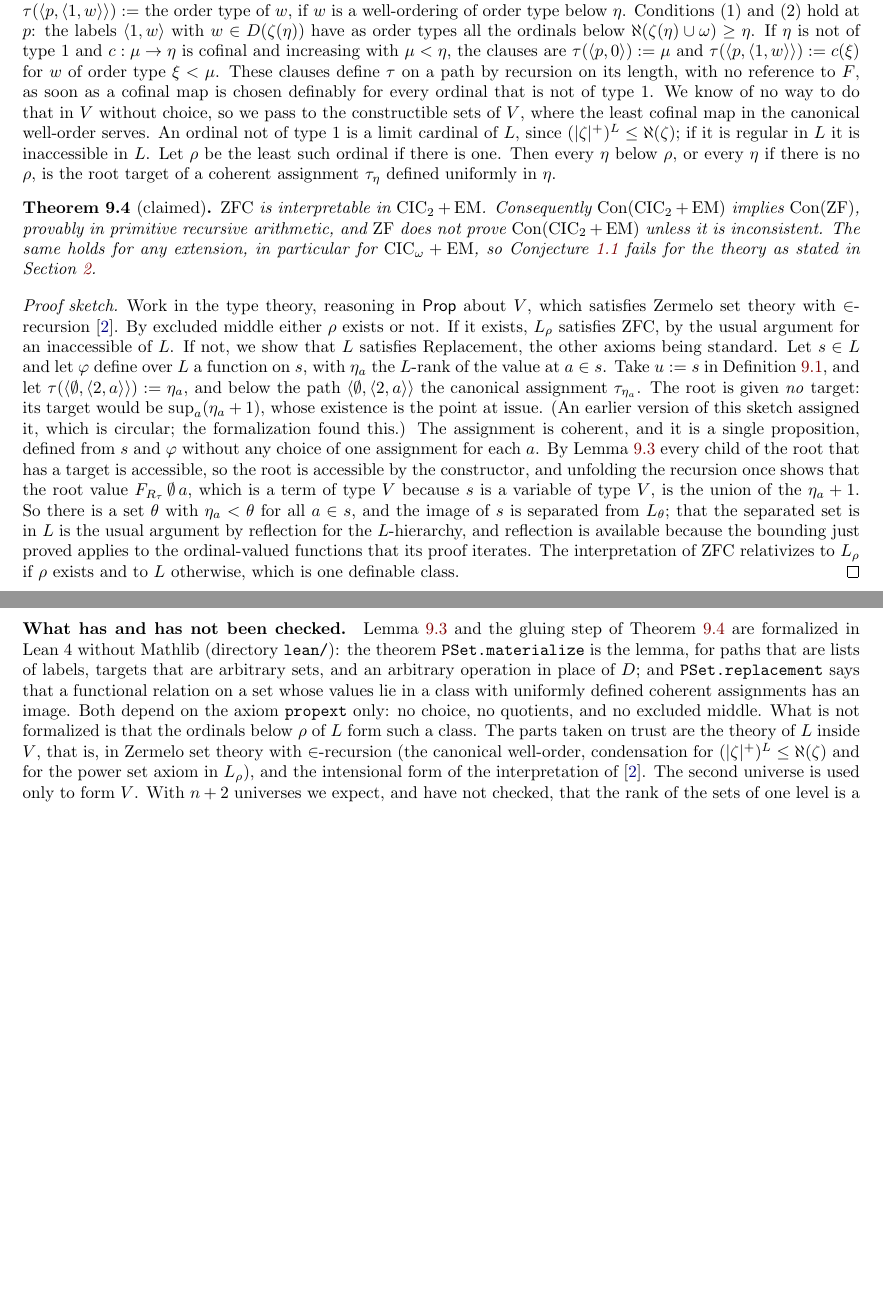
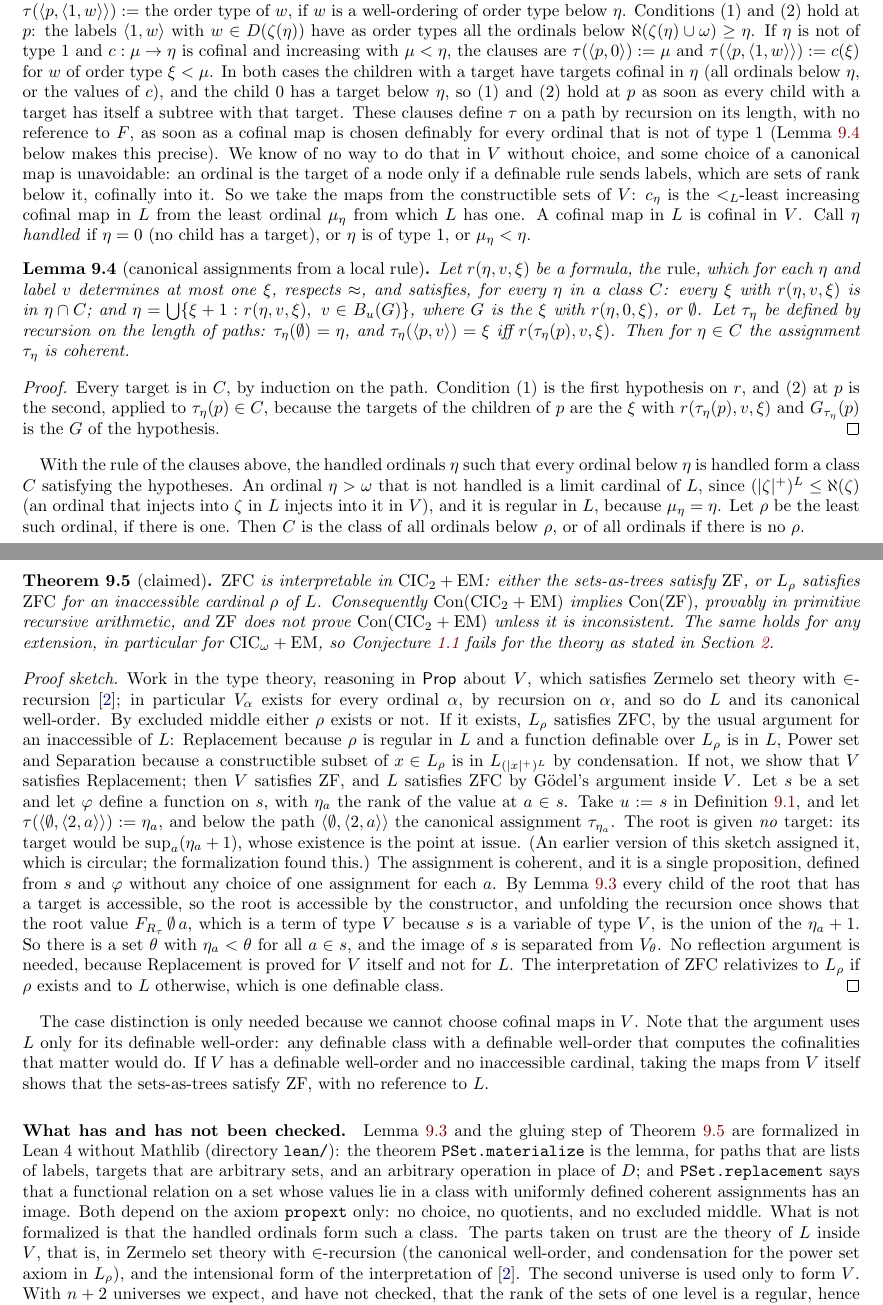
Before and after one commit to barras/ConZF, a LaTeX paper (paper3/main.tex): two parts of pages 17 and 18 of 20, joined at a grey line, cut so that both start at the same text, the shorter picture padded with empty space. Compiled offline with pdfLaTeX.

Commit message:
Canonical assignments from a local rule; Theorem bigacc without reflection
ConCic/Rule.lean (paper3 Lemma rule): an assignment generated by a
one-node rule r eta l xi, by recursion on the path, is coherent as soon
as the rule is functional, respects bisimulation, sends children into
elements of a class C, and covers each target in C by the successors of
its available children. Rule.replacement: Replacement for functional
relations with values in C. Axioms: propext only.

paper3, Theorem bigacc restructured: if there is no least unhandled
ordinal rho, Replacement is proved for V itself (image separated from
V_theta), so V |= ZF and L |= ZFC by Goedel inside V; no reflection
argument for L is needed any more. If rho exists, L_rho |= ZFC as
before. L is used only for its definable well-order (canonical cofinal
maps). Handled ordinals, the class C, and Lemma rule stated precisely.

Mario's uncommitted edits to ConCic/PSet.lean are left out of this
commit.

Co-Authored-By: Claude Opus 5 <noreply@anthropic.com>

```diff
--- a/paper3/main.tex
+++ b/paper3/main.tex
@@ -1718,19 +1718,52 @@ types all the ordinals below $\hartogs(\zeta(\eta)\cup\omega)\ge\eta$. If $\eta$
 is not of type 1 and $c:\mu\to\eta$ is cofinal and increasing with
 $\mu<\eta$, the clauses are $\tau(\langle p,0\rangle):=\mu$ and
 $\tau(\langle p,\langle 1,w\rangle\rangle):=c(\xi)$ for $w$ of order type
-$\xi<\mu$. These clauses define $\tau$ on a path by recursion on its
-length, with no reference to $F$, as soon as a cofinal map is chosen
-definably for every ordinal that is not of type 1. We know of no way to
-do that in $V$ without choice, so we pass to the constructible
-sets of $V$, where the least cofinal map in the canonical well-order
-serves. An ordinal not of type 1 is a limit cardinal of $L$, since
-$(|\zeta|^+)^L\le\hartogs(\zeta)$; if it is regular in $L$ it is inaccessible
-in $L$. Let $\rho$ be the least such ordinal if there is one. Then every
-$\eta$ below $\rho$, or every $\eta$ if there is no $\rho$, is the root
-target of a coherent assignment $\tau_\eta$ defined uniformly in $\eta$.
+$\xi<\mu$. In both cases the children with a target have targets
+cofinal in $\eta$ (all ordinals below $\eta$, or the values of $c$), and
+the child $0$ has a target below $\eta$, so (1) and (2) hold at $p$ as soon
+as every child with a target has itself a subtree with that target.
+These clauses define $\tau$ on a path by recursion on its length, with no
+reference to $F$, as soon as a cofinal map is chosen definably for every
+ordinal that is not of type 1 (Lemma~\ref{lem:rule} below makes this
+precise). We know of no way to do that in $V$ without choice, and some
+choice of a canonical map is unavoidable: an ordinal is the target of
+a node only if a definable rule sends labels, which are sets of rank below
+it, cofinally into it. So we take the maps from the constructible sets of
+$V$: $c_\eta$ is the $<_L$-least increasing cofinal map in $L$ from the least
+ordinal $\mu_\eta$ from which $L$ has one. A cofinal map in $L$ is cofinal in
+$V$. Call $\eta$ \emph{handled} if $\eta=0$ (no child has a target), or
+$\eta$ is of type 1, or $\mu_\eta<\eta$.
+
+\begin{lemma}[canonical assignments from a local rule]\label{lem:rule}
+Let $r(\eta,v,\xi)$ be a formula, the \emph{rule}, which for each $\eta$
+and label $v$ determines at most one $\xi$, respects $\approx$, and satisfies,
+for every $\eta$ in a class $C$: every $\xi$ with $r(\eta,v,\xi)$ is in $\eta\cap C$;
+and $\eta=\bigcup\{\xi+1: r(\eta,v,\xi),\ v\in B_u(G)\}$, where $G$ is the $\xi$
+with $r(\eta,0,\xi)$, or $\emptyset$. Let $\tau_\eta$ be defined by recursion on
+the length of paths: $\tau_\eta(\emptyset)=\eta$, and $\tau_\eta(\langle p,v\rangle)=\xi$
+iff $r(\tau_\eta(p),v,\xi)$. Then for $\eta\in C$ the assignment $\tau_\eta$ is
+coherent.
+\end{lemma}
+\begin{proof}
+Every target is in $C$, by induction on the path. Condition (1) is the
+first hypothesis on $r$, and (2) at $p$ is the second, applied to
+$\tau_\eta(p)\in C$, because the targets of the children of $p$ are the
+$\xi$ with $r(\tau_\eta(p),v,\xi)$ and $G_{\tau_\eta}(p)$ is the $G$ of the hypothesis.
+\end{proof}
+
+With the rule of the clauses above, the handled ordinals $\eta$ such that
+every ordinal below $\eta$ is handled form a class $C$ satisfying the
+hypotheses. An ordinal $\eta>\omega$ that is not handled is a limit
+cardinal of $L$, since $(|\zeta|^+)^L\le\hartogs(\zeta)$ (an ordinal that
+injects into $\zeta$ in $L$ injects into it in $V$), and it is regular in
+$L$, because $\mu_\eta=\eta$. Let $\rho$ be the least such ordinal, if there
+is one. Then $C$ is the class of all ordinals below $\rho$, or of all
+ordinals if there is no $\rho$.
 
 \begin{theorem}[claimed]\label{thm:bigacc}
-$\ZFC$ is interpretable in $\CIC_2+\EM$. Consequently
+$\ZFC$ is interpretable in $\CIC_2+\EM$: either the sets-as-trees satisfy
+$\ZF$, or $L_\rho$ satisfies $\ZFC$ for an inaccessible cardinal $\rho$ of $L$.
+Consequently
 $\Con(\CIC_2+\EM)$ implies $\Con(\ZF)$, provably in primitive recursive
 arithmetic, and $\ZF$ does not prove $\Con(\CIC_2+\EM)$ unless it is
 inconsistent. The same holds for any extension, in particular for
@@ -1739,12 +1772,18 @@ stated in Section~\ref{sec:tt}.
 \end{theorem}
 \begin{proof}[Proof sketch]
 Work in the type theory, reasoning in $\Prop$ about $V$, which satisfies
-Zermelo set theory with $\in$-recursion \cite{paper2}. By excluded middle
-either $\rho$ exists or not. If it exists, $L_\rho$ satisfies $\ZFC$, by
-the usual argument for an inaccessible of $L$. If not, we show that $L$
-satisfies Replacement, the other axioms being standard. Let $s\in L$ and
-let $\varphi$ define over $L$ a function on $s$, with $\eta_a$ the $L$-rank
-of the value at $a\in s$. Take $u:=s$ in Definition~\ref{def:mat}, and
+Zermelo set theory with $\in$-recursion \cite{paper2}; in particular
+$V_\alpha$ exists for every ordinal $\alpha$, by recursion on $\alpha$, and so do
+$L$ and its canonical well-order. By excluded middle either $\rho$ exists
+or not. If it exists, $L_\rho$ satisfies $\ZFC$, by the usual argument for
+an inaccessible of $L$: Replacement because $\rho$ is regular in $L$ and a
+function definable over $L_\rho$ is in $L$, Power set and Separation
+because a constructible subset of $x\in L_\rho$ is in $L_{(|x|^+)^L}$ by
+condensation. If not, we show that $V$ satisfies Replacement; then $V$
+satisfies $\ZF$, and $L$ satisfies $\ZFC$ by G\"odel's argument inside
+$V$. Let $s$ be a set and let $\varphi$ define a function on $s$, with
+$\eta_a$ the rank of the value at $a\in s$. Take $u:=s$ in
+Definition~\ref{def:mat}, and
 let $\tau(\langle\emptyset,\langle 2,a\rangle\rangle):=\eta_a$, and below the path
 $\langle\emptyset,\langle 2,a\rangle\rangle$ the canonical assignment
 $\tau_{\eta_a}$. The root is given \emph{no} target: its target would be
@@ -1758,13 +1797,19 @@ constructor, and unfolding the recursion once shows that the root value
 $F_{R_\tau}\,\emptyset\,a$, which is a term of type $V$ because $s$ is a
 variable of type $V$, is the union of the $\eta_a+1$. So there is a set
 $\theta$ with $\eta_a<\theta$ for all $a\in s$, and the image of $s$ is
-separated from $L_\theta$; that the separated set is in $L$ is the usual
-argument by reflection for the $L$-hierarchy, and reflection is
-available because the bounding just proved applies to the
-ordinal-valued functions that its proof iterates. The
-interpretation of $\ZFC$ relativizes to $L_\rho$ if $\rho$ exists and to
-$L$ otherwise, which is one definable class.
+separated from $V_\theta$. No reflection argument is needed, because
+Replacement is proved for $V$ itself and not for $L$. The interpretation
+of $\ZFC$ relativizes to $L_\rho$ if $\rho$ exists and to $L$ otherwise,
+which is one definable class.
 \end{proof}
+
+The case distinction is only needed because we cannot choose cofinal
+maps in $V$. Note that the argument uses $L$ only for its definable
+well-order: any definable class with a definable well-order that
+computes the cofinalities that matter would do. If $V$ has a definable
+well-order and no inaccessible cardinal, taking the maps from $V$
+itself shows that the sets-as-trees satisfy $\ZF$, with no reference
+to $L$.
 
 \paragraph{What has and has not been checked.}
 Lemma~\ref{lem:mat} and the gluing step of Theorem~\ref{thm:bigacc} are
@@ -1775,11 +1820,11 @@ in place of $D$; and \texttt{PSet.replacement} says that a functional
 relation on a set whose values lie in a class with uniformly defined
 coherent assignments has an image. Both depend on the axiom
 \texttt{propext} only: no choice, no quotients, and no excluded middle.
-What is not formalized is that the ordinals below $\rho$ of $L$ form
-such a class. The parts taken on
+What is not formalized is that the handled ordinals form such a
+class. The parts taken on
 trust are the theory of $L$ inside $V$, that is, in Zermelo set theory
-with $\in$-recursion (the canonical well-order, condensation for
-$(|\zeta|^+)^L\le\hartogs(\zeta)$ and for the power set axiom in $L_\rho$), and
+with $\in$-recursion (the canonical well-order, and condensation for the
+power set axiom in $L_\rho$), and
 the intensional form of the interpretation of \cite{paper2}. The second
 universe is used only to form $V$. With $n+2$ universes we expect, and have
 not checked, that the rank of the sets of one level is a regular, hence
```
Also changed, not shown: 2 other files.
